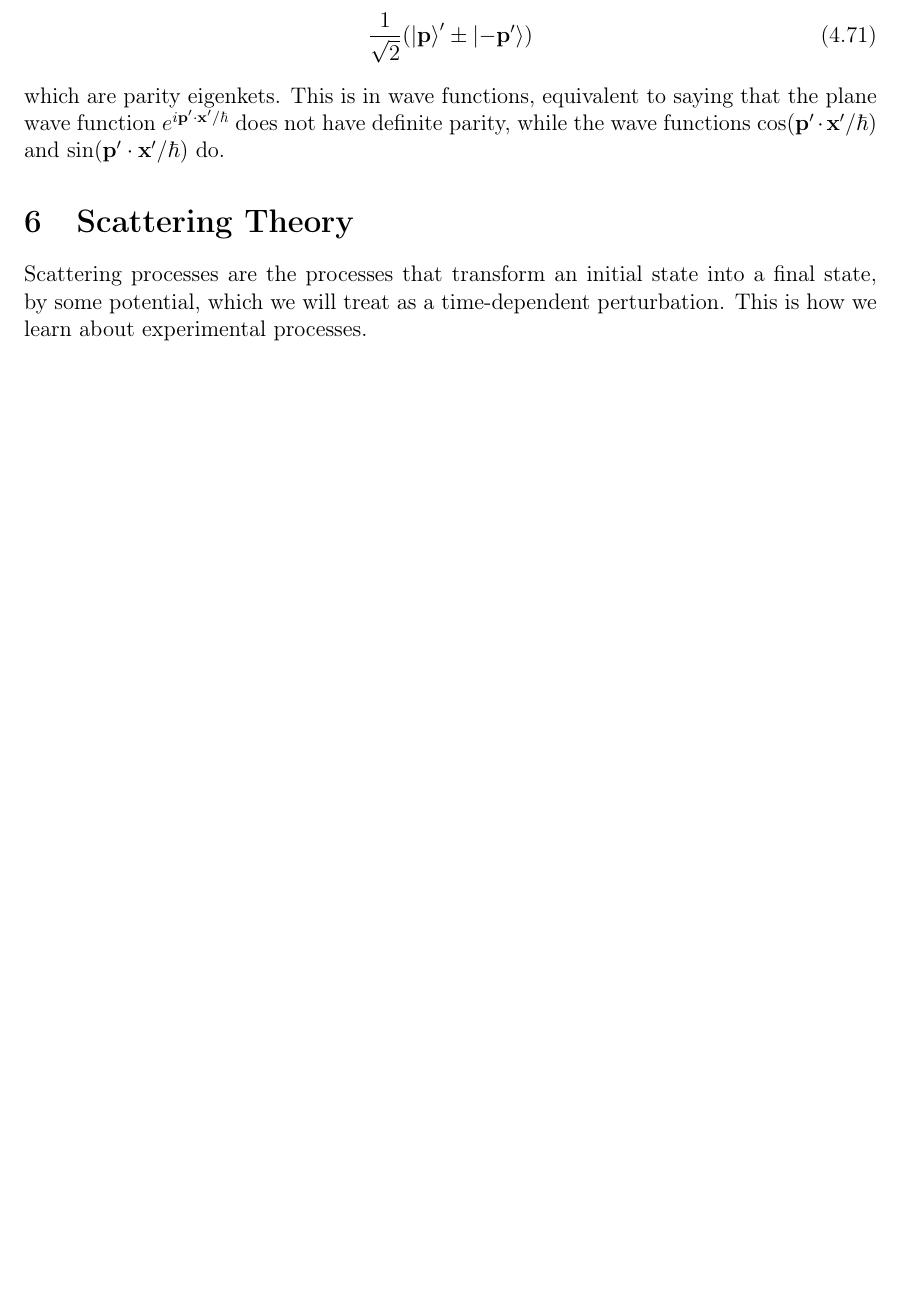
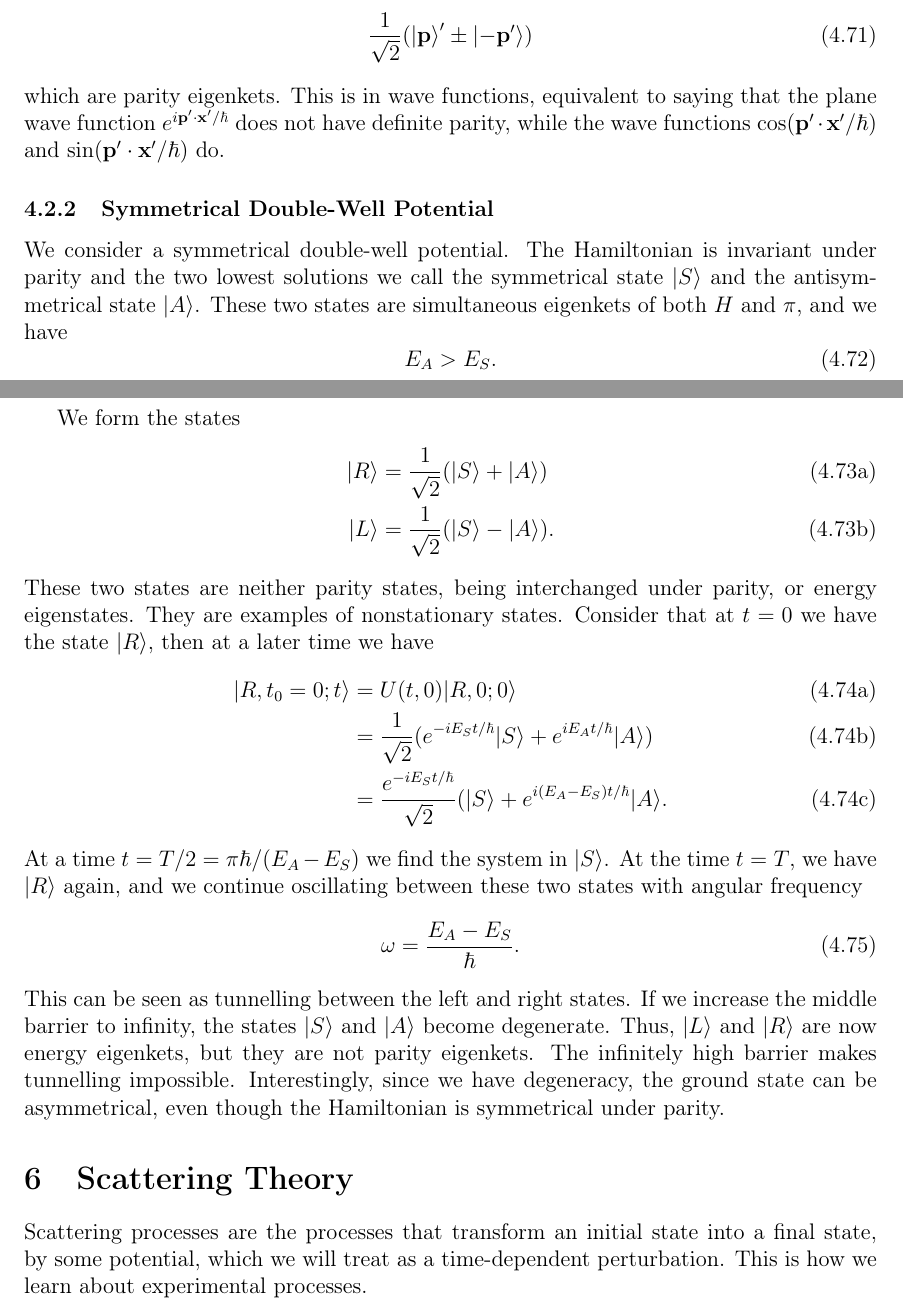
Before and after one commit to maxerikss/FYST89, a LaTeX document (Notes/main.tex, which reads Notes/paper/Chapter4.tex): part of page 27 of 47 before the commit and two parts of pages 27 and 28 of 48 after it, the two joined at a grey line, cut so that both start at the same text, the shorter picture padded with empty space. Compiled offline with pdfLaTeX.

Commit message:
section 4.2.2

```diff
--- a/Notes/paper/Chapter4.tex
+++ b/Notes/paper/Chapter4.tex
@@ -370,3 +370,26 @@ Another example is the momentum eigenket. Since momentum anticommutes with parit
     \frac{1}{\sqrt{2}}(\k{\vec{p}}' \pm \k{-\vec{p}'})
 \end{equation}
 which are parity eigenkets. This is in wave functions, equivalent to saying that the plane wave function $e^{i\vec{p}'\cdot\vec{x}'/\hbar}$ does not have definite parity, while the wave functions $\cos(\vec{p}'\cdot\vec{x}'/\hbar)$ and $\sin(\vec{p}'\cdot\vec{x}'/\hbar)$ do.
+
+\subsubsection{Symmetrical Double-Well Potential}
+We consider a symmetrical double-well potential. The Hamiltonian is invariant under parity and the two lowest solutions we call the symmetrical state $\k{S}$ and the antisymmetrical state $\k{A}$. These two states are simultaneous eigenkets of both $H$ and $\pi$, and we have
+\begin{equation}
+    E_A > E_S.
+\end{equation}
+
+We form the states
+\begin{alphaAlign}
+    \k{R} &= \frac{1}{\sqrt{2}} ( \k{S} + \k{A})\\
+    \k{L} &= \frac{1}{\sqrt{2}} ( \k{S} - \k{A}).
+\end{alphaAlign}
+These two states are neither parity states, being interchanged under parity, or energy eigenstates. They are examples of nonstationary states. Consider that at $t=0$ we have the state $\k{R}$, then at a later time we have
+\begin{alphaAlign}
+    \k{R, t_0=0; t} &= U(t,0) \k{R, 0; 0}\\
+    &=\frac{1}{\sqrt{2}} ( e^{-i E_S t/\hbar}\k{S} + e^{i E_A t/\hbar}\k{A})\\
+    &= \frac{e^{- i E_S t/\hbar}}{\sqrt{2}} (\k{S} + e^{i(E_A - E_S) t /\hbar}\k{A}.
+\end{alphaAlign}
+At a time $t = T/2 = \pi\hbar/(E_A-E_S)$ we find the system in $\k{S}$. At the time $t=T$, we have $\k{R}$ again, and we continue oscillating between these two states with angular frequency
+\begin{equation}
+    \omega = \frac{E_A-E_S}{\hbar}.
+\end{equation}
+This can be seen as tunnelling between the left and right states. If we increase the middle barrier to infinity, the states $\k{S}$ and $\k{A}$ become degenerate. Thus, $\k{L}$ and $\k{R}$ are now energy eigenkets, but they are not parity eigenkets. The infinitely high barrier makes tunnelling impossible. Interestingly, since we have degeneracy, the ground state can be asymmetrical, even though the Hamiltonian is symmetrical under parity.
```
Also changed, not shown: Notes/Notes.pdf.
